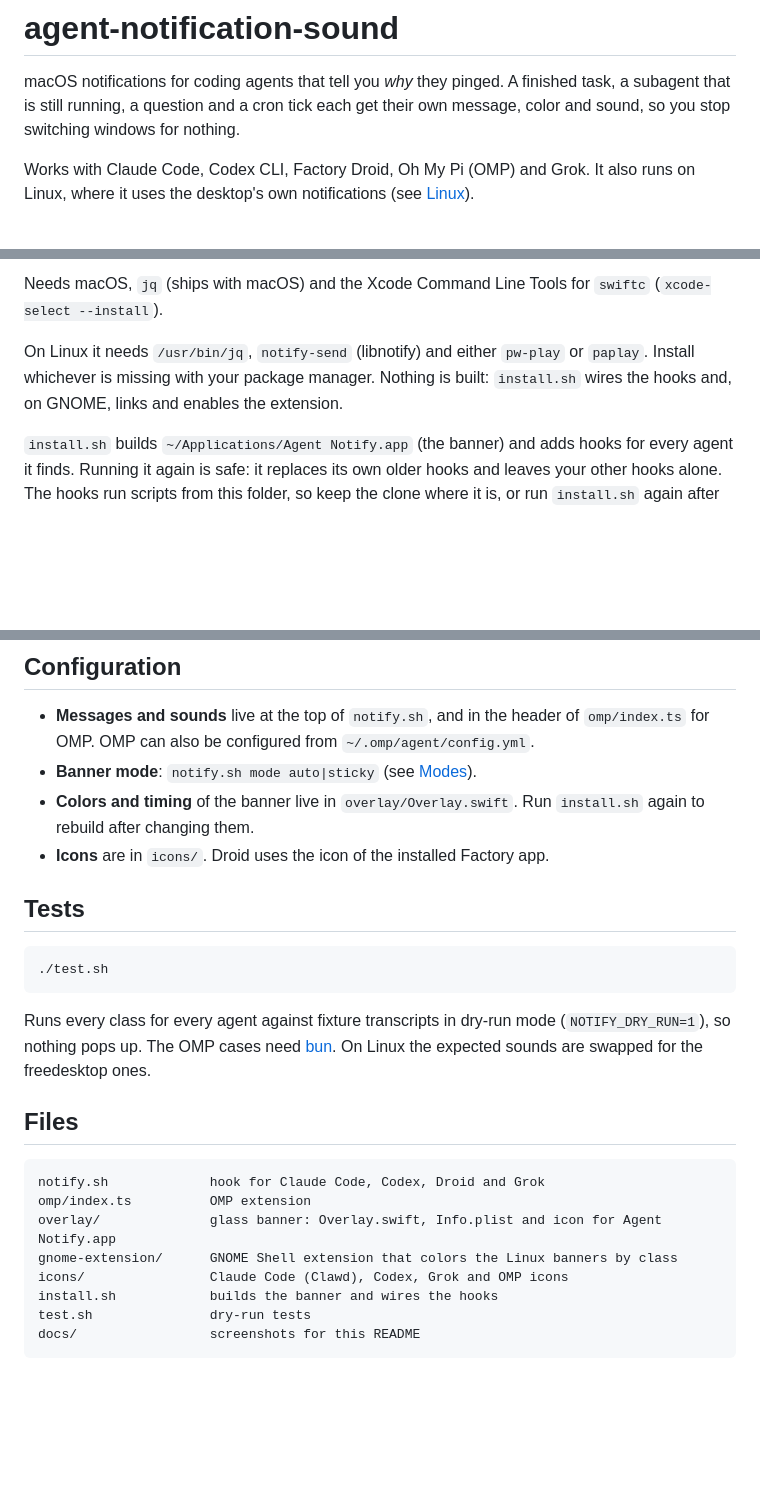
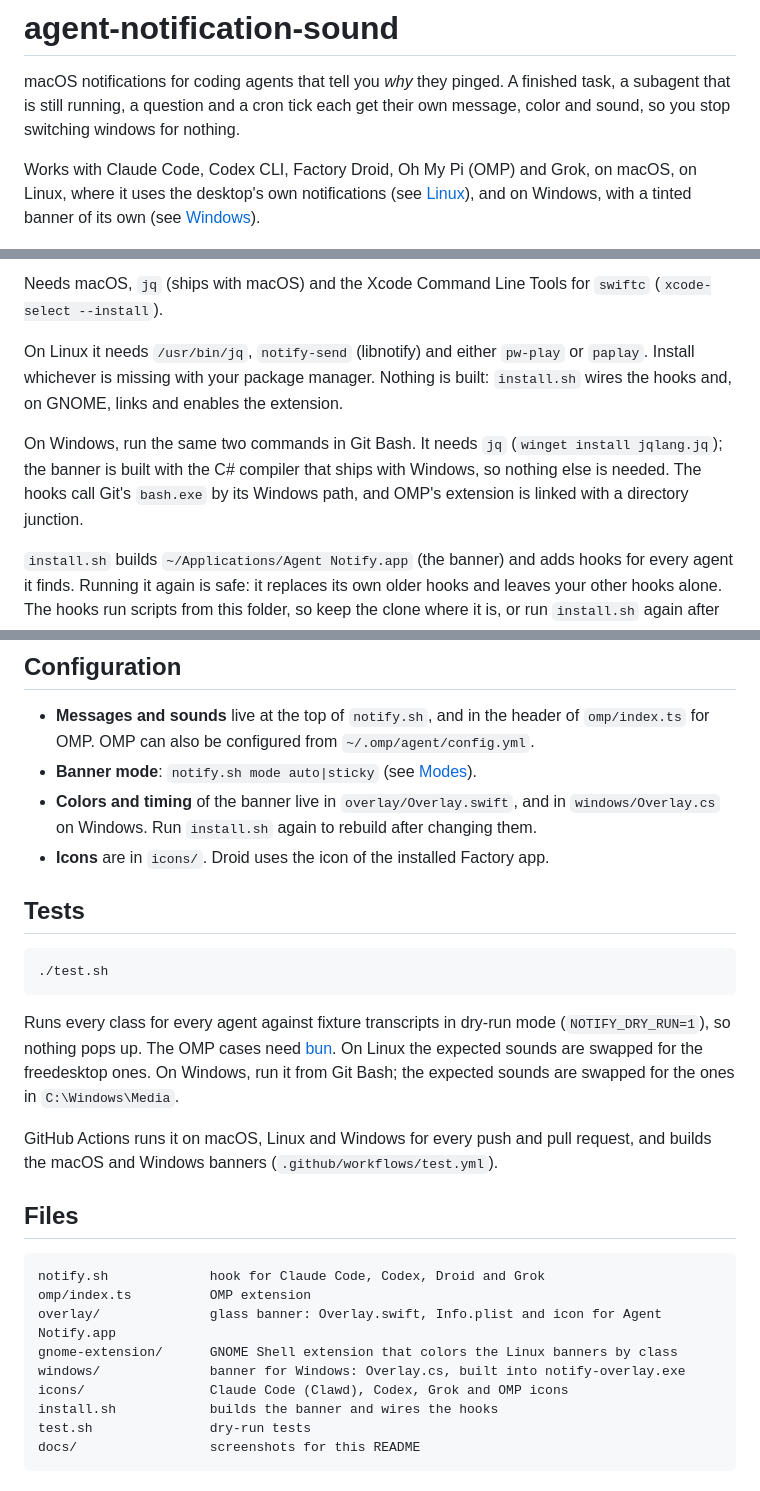
Before and after one commit to 0xRafie/agent-notification-sound, a Markdown page: README.md, 3 parts joined by grey strips. Drawn GitHub-style; blank space fills up the shorter version.

````diff
--- a/README.md
+++ b/README.md
@@ -2,7 +2,7 @@
 
 macOS notifications for coding agents that tell you *why* they pinged. A finished task, a subagent that is still running, a question and a cron tick each get their own message, color and sound, so you stop switching windows for nothing.
 
-Works with Claude Code, Codex CLI, Factory Droid, Oh My Pi (OMP) and Grok. It also runs on Linux, where it uses the desktop's own notifications (see [Linux](#linux)).
+Works with Claude Code, Codex CLI, Factory Droid, Oh My Pi (OMP) and Grok, on macOS, on Linux, where it uses the desktop's own notifications (see [Linux](#linux)), and on Windows, with a tinted banner of its own (see [Windows](#windows)).
 
 <p align="center">
   <img src="docs/hero.png" width="420" alt="Five banners: Claude task completed (green), Codex replied with 2 subagents still running (orange), Droid asks a question (blue), OMP task failed (red), Grok scheduled check (grey)">
@@ -115,6 +141,8 @@ git clone https://github.com/0xRafie/agent-notification-sound ~/agent-notificati
 Needs macOS, `jq` (ships with macOS) and the Xcode Command Line Tools for `swiftc` (`xcode-select --install`).
 
 On Linux it needs `/usr/bin/jq`, `notify-send` (libnotify) and either `pw-play` or `paplay`. Install whichever is missing with your package manager. Nothing is built: `install.sh` wires the hooks and, on GNOME, links and enables the extension.
+
+On Windows, run the same two commands in Git Bash. It needs `jq` (`winget install jqlang.jq`); the banner is built with the C# compiler that ships with Windows, so nothing else is needed. The hooks call Git's `bash.exe` by its Windows path, and OMP's extension is linked with a directory junction.
 
 `install.sh` builds `~/Applications/Agent Notify.app` (the banner) and adds hooks for every agent it finds. Running it again is safe: it replaces its own older hooks and leaves your other hooks alone. The hooks run scripts from this folder, so keep the clone where it is, or run `install.sh` again after moving it.
 
@@ -132,7 +160,7 @@ After installing:
 
 - **Messages and sounds** live at the top of `notify.sh`, and in the header of `omp/index.ts` for OMP. OMP can also be configured from `~/.omp/agent/config.yml`.
 - **Banner mode**: `notify.sh mode auto|sticky` (see [Modes](#modes)).
-- **Colors and timing** of the banner live in `overlay/Overlay.swift`. Run `install.sh` again to rebuild after changing them.
+- **Colors and timing** of the banner live in `overlay/Overlay.swift`, and in `windows/Overlay.cs` on Windows. Run `install.sh` again to rebuild after changing them.
 - **Icons** are in `icons/`. Droid uses the icon of the installed Factory app.
 
 ## Tests
@@ -141,7 +169,9 @@ After installing:
 ./test.sh
 ```
 
-Runs every class for every agent against fixture transcripts in dry-run mode (`NOTIFY_DRY_RUN=1`), so nothing pops up. The OMP cases need [bun](https://bun.sh). On Linux the expected sounds are swapped for the freedesktop ones.
+Runs every class for every agent against fixture transcripts in dry-run mode (`NOTIFY_DRY_RUN=1`), so nothing pops up. The OMP cases need [bun](https://bun.sh). On Linux the expected sounds are swapped for the freedesktop ones. On Windows, run it from Git Bash; the expected sounds are swapped for the ones in `C:\Windows\Media`.
+
+GitHub Actions runs it on macOS, Linux and Windows for every push and pull request, and builds the macOS and Windows banners (`.github/workflows/test.yml`).
 
 ## Files
 
@@ -150,6 +180,7 @@ notify.sh             hook for Claude Code, Codex, Droid and Grok
 omp/index.ts          OMP extension
 overlay/              glass banner: Overlay.swift, Info.plist and icon for Agent Notify.app
 gnome-extension/      GNOME Shell extension that colors the Linux banners by class
+windows/              banner for Windows: Overlay.cs, built into notify-overlay.exe
 icons/                Claude Code (Clawd), Codex, Grok and OMP icons
 install.sh            builds the banner and wires the hooks
 test.sh               dry-run tests
````
Also changed, not shown: other parts of README.md (+26 -0 lines), docs/windows.png (added), 7 other files.
